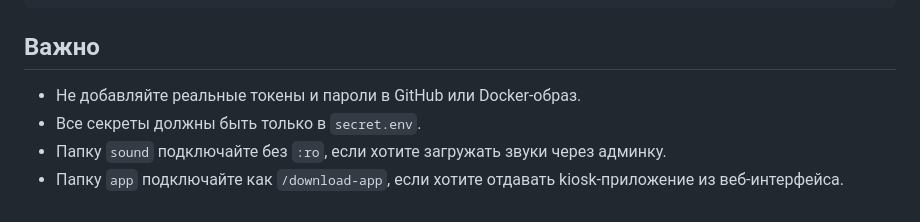
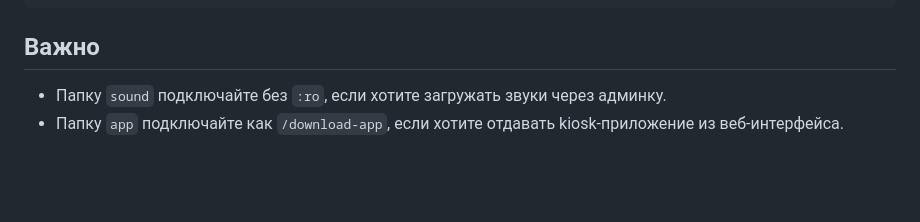
Before and after one commit to Bedmah/PereHomeLab, a Markdown page: README.md, the part around the change. GitHub-like rendering; blank space fills up the shorter version.

```diff
--- a/README.md
+++ b/README.md
@@ -174,7 +174,5 @@ curl http://localhost/api/history
 
 ## Важно
 
-- Не добавляйте реальные токены и пароли в GitHub или Docker-образ.
-- Все секреты должны быть только в `secret.env`.
 - Папку `sound` подключайте без `:ro`, если хотите загружать звуки через админку.
 - Папку `app` подключайте как `/download-app`, если хотите отдавать kiosk-приложение из веб-интерфейса.
```
